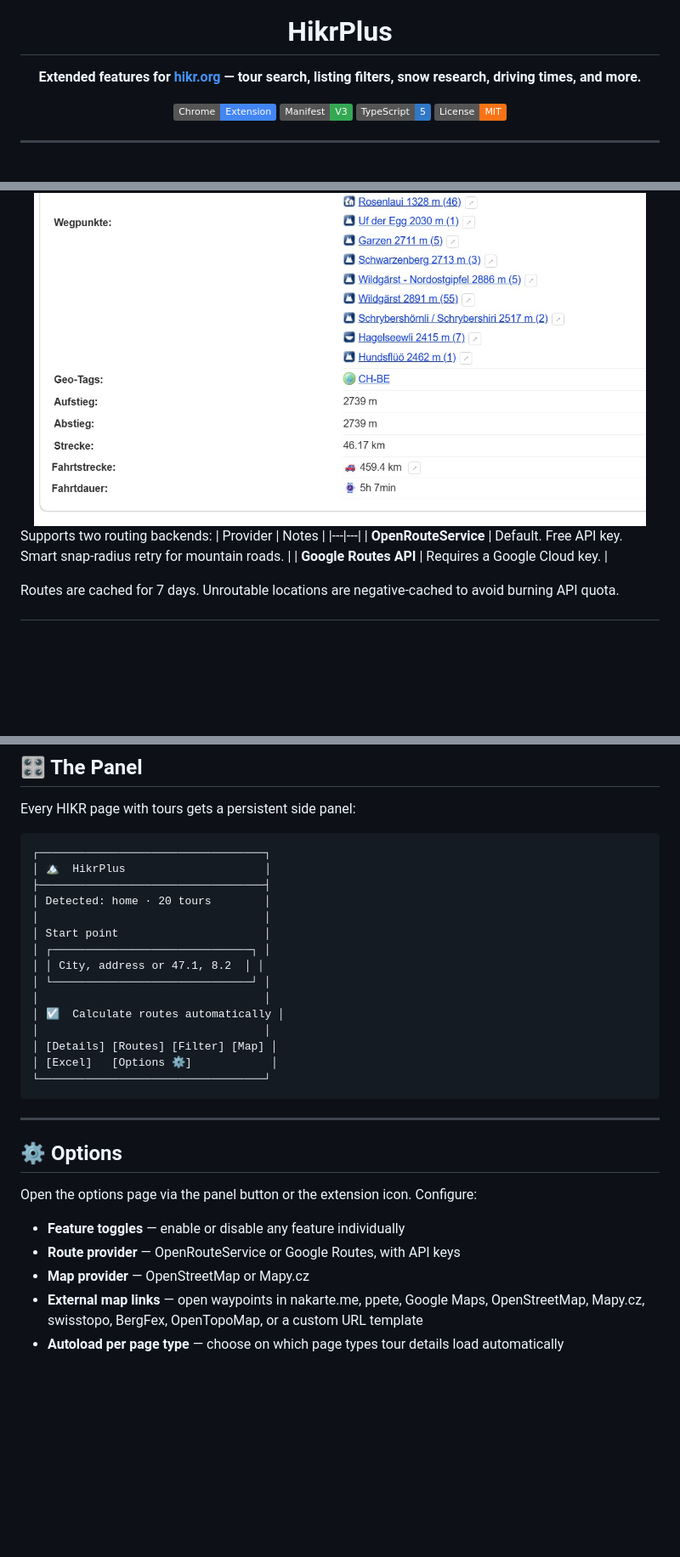
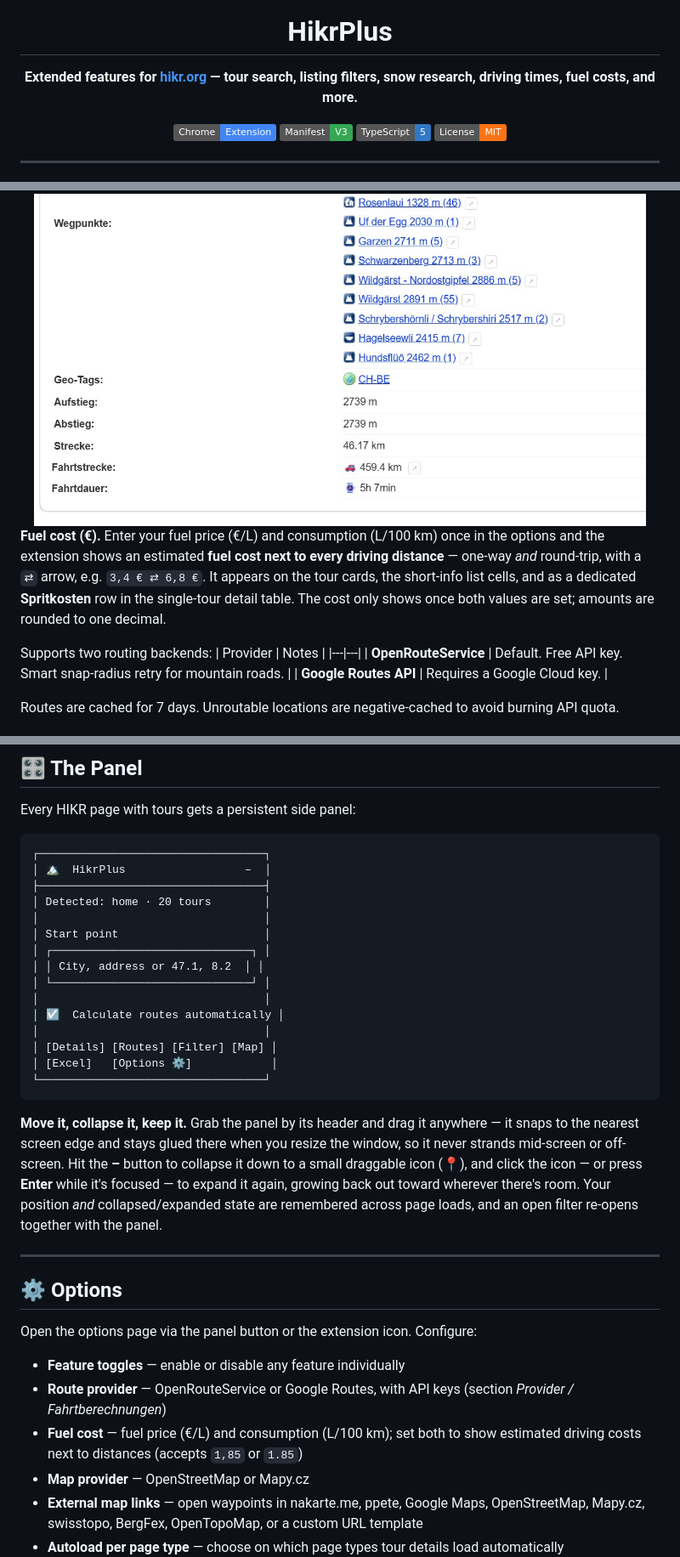
Before and after one commit to bjspi/HIKRplus, a Markdown page: README.md, 3 parts joined by grey strips. Shown at 85% size. Rendered like a GitHub page; badges without logos; blank space fills up the shorter version.

Commit message:
docs(readme): document the collapsible panel and the fuel-cost calculator
- "The Panel": drag-to-edge, collapse-to-icon, persisted position/state, and the
  filter re-opening with the panel.
- Driving Time: the new fuel cost (€) one-way ⇄ round-trip display.
- Options: fuel price / consumption settings under "Provider / Fahrtberechnungen".
- Tagline mentions fuel costs.

````diff
--- a/README.md
+++ b/README.md
@@ -4,7 +4,7 @@
 
 # HikrPlus
 
-**Extended features for [hikr.org](https://www.hikr.org) — tour search, listing filters, snow research, driving times, and more.**
+**Extended features for [hikr.org](https://www.hikr.org) — tour search, listing filters, snow research, driving times, fuel costs, and more.**
 
 [![Chrome Extension](https://img.shields.io/badge/Chrome-Extension-4285F4?logo=googlechrome&logoColor=white)](https://developer.chrome.com/docs/extensions/)
 [![Manifest V3](https://img.shields.io/badge/Manifest-V3-34A853)](https://developer.chrome.com/docs/extensions/mv3/intro/)
@@ -93,6 +93,8 @@ Enter your starting location and the extension calculates **driving distance and
 <div align="center">
 <img src="screenshots/driving-time-on-tour-page.jpg" alt="Driving distance and duration added to a tour's detail table, computed from a real route to the first waypoint" width="720" />
 </div>
+
+**Fuel cost (€).** Enter your fuel price (€/L) and consumption (L/100 km) once in the options and the extension shows an estimated **fuel cost next to every driving distance** — one-way *and* round-trip, with a `⇄` arrow, e.g. `3,4 € ⇄ 6,8 €`. It appears on the tour cards, the short-info list cells, and as a dedicated **Spritkosten** row in the single-tour detail table. The cost only shows once both values are set; amounts are rounded to one decimal.
 
 Supports two routing backends:
 | Provider | Notes |
@@ -207,7 +209,7 @@ Every HIKR page with tours gets a persistent side panel:
 
 ```
 ┌──────────────────────────────────┐
-│ 🏔  HikrPlus                     │
+│ 🏔  HikrPlus                  –  │
 ├──────────────────────────────────┤
 │ Detected: home · 20 tours        │
 │                                  │
@@ -223,6 +225,8 @@ Every HIKR page with tours gets a persistent side panel:
 └──────────────────────────────────┘
 ```
 
+**Move it, collapse it, keep it.** Grab the panel by its header and drag it anywhere — it snaps to the nearest screen edge and stays glued there when you resize the window, so it never strands mid-screen or off-screen. Hit the **–** button to collapse it down to a small draggable icon (📍), and click the icon — or press **Enter** while it's focused — to expand it again, growing back out toward wherever there's room. Your position *and* collapsed/expanded state are remembered across page loads, and an open filter re-opens together with the panel.
+
 ---
 
 ## ⚙️ Options
@@ -230,7 +234,8 @@ Every HIKR page with tours gets a persistent side panel:
 Open the options page via the panel button or the extension icon. Configure:
 
 - **Feature toggles** — enable or disable any feature individually
-- **Route provider** — OpenRouteService or Google Routes, with API keys
+- **Route provider** — OpenRouteService or Google Routes, with API keys (section *Provider / Fahrtberechnungen*)
+- **Fuel cost** — fuel price (€/L) and consumption (L/100 km); set both to show estimated driving costs next to distances (accepts `1,85` or `1.85`)
 - **Map provider** — OpenStreetMap or Mapy.cz
 - **External map links** — open waypoints in nakarte.me, ppete, Google Maps, OpenStreetMap, Mapy.cz, swisstopo, BergFex, OpenTopoMap, or a custom URL template
 - **Autoload per page type** — choose on which page types tour details load automatically
````
